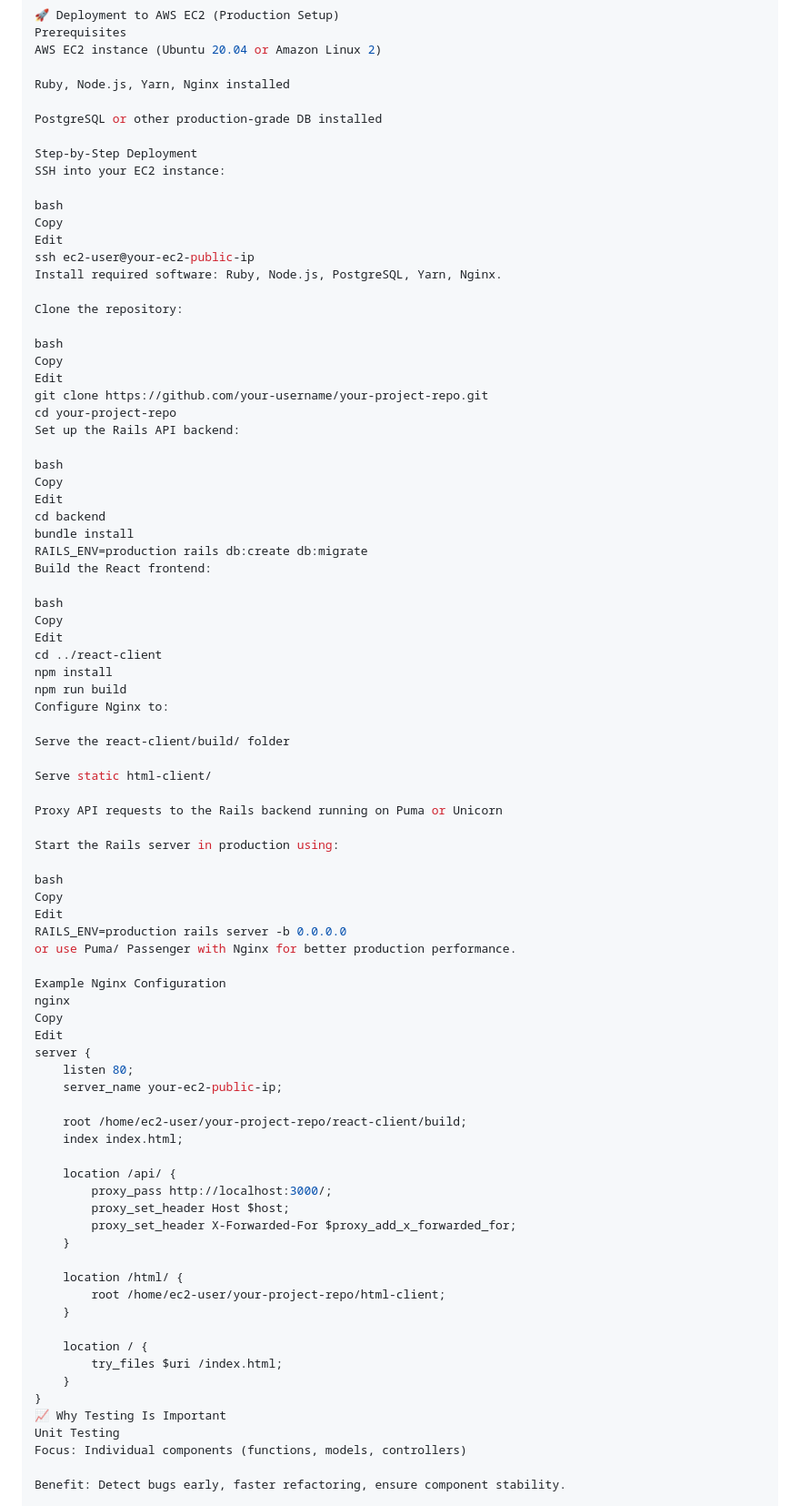
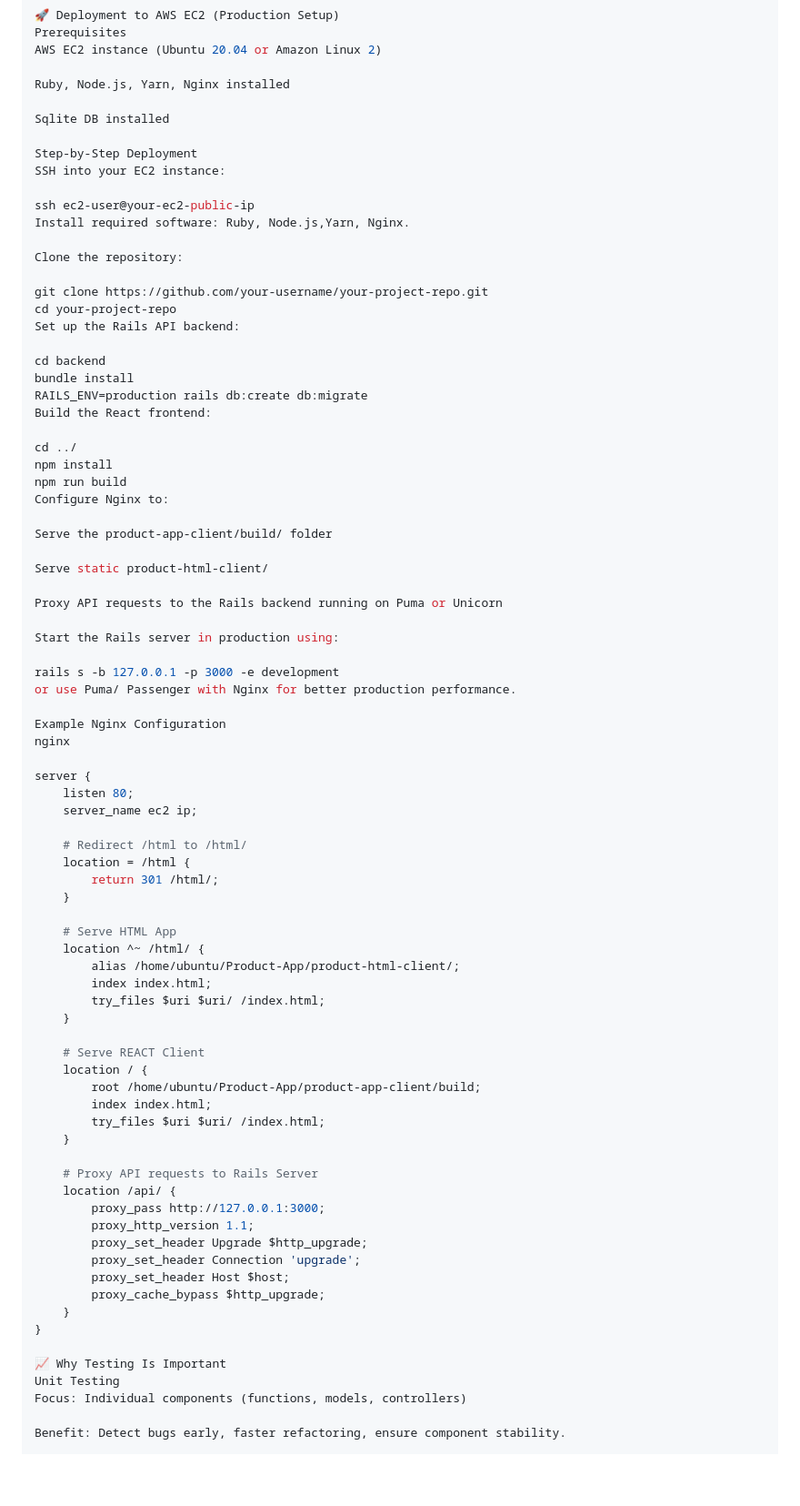
Before and after one commit to timosmukoko/Product-App, a Markdown page: README.md, the part around the change printed below. Shown: that part at 91% size. Rendered like a GitHub page; blank space fills up the shorter version.

Commit message:
upadted readme

```diff
--- a/README.md
+++ b/README.md
@@ -82,81 +82,78 @@ AWS EC2 instance (Ubuntu 20.04 or Amazon Linux 2)
 
 Ruby, Node.js, Yarn, Nginx installed
 
-PostgreSQL or other production-grade DB installed
+Sqlite DB installed
 
 Step-by-Step Deployment
 SSH into your EC2 instance:
 
-bash
-Copy
-Edit
 ssh ec2-user@your-ec2-public-ip
-Install required software: Ruby, Node.js, PostgreSQL, Yarn, Nginx.
+Install required software: Ruby, Node.js,Yarn, Nginx.
 
 Clone the repository:
 
-bash
-Copy
-Edit
 git clone https://github.com/your-username/your-project-repo.git
 cd your-project-repo
 Set up the Rails API backend:
 
-bash
-Copy
-Edit
 cd backend
 bundle install
 RAILS_ENV=production rails db:create db:migrate
 Build the React frontend:
 
-bash
-Copy
-Edit
-cd ../react-client
+cd ../
 npm install
 npm run build
 Configure Nginx to:
 
-Serve the react-client/build/ folder
+Serve the product-app-client/build/ folder
 
-Serve static html-client/
+Serve static product-html-client/
 
 Proxy API requests to the Rails backend running on Puma or Unicorn
 
 Start the Rails server in production using:
 
-bash
-Copy
-Edit
-RAILS_ENV=production rails server -b 0.0.0.0
+rails s -b 127.0.0.1 -p 3000 -e development
 or use Puma/ Passenger with Nginx for better production performance.
 
 Example Nginx Configuration
 nginx
-Copy
-Edit
+
 server {
     listen 80;
-    server_name your-ec2-public-ip;
+    server_name ec2 ip;
 
-    root /home/ec2-user/your-project-repo/react-client/build;
-    index index.html;
-
-    location /api/ {
-        proxy_pass http://localhost:3000/;
-        proxy_set_header Host $host;
-        proxy_set_header X-Forwarded-For $proxy_add_x_forwarded_for;
+    # Redirect /html to /html/
+    location = /html {
+        return 301 /html/;
     }
 
-    location /html/ {
-        root /home/ec2-user/your-project-repo/html-client;
+    # Serve HTML App
+    location ^~ /html/ {
+        alias /home/ubuntu/Product-App/product-html-client/;
+        index index.html;
+        try_files $uri $uri/ /index.html;
     }
 
+    # Serve REACT Client
     location / {
-        try_files $uri /index.html;
+        root /home/ubuntu/Product-App/product-app-client/build;
+        index index.html;
+        try_files $uri $uri/ /index.html;
+    }
+
+    # Proxy API requests to Rails Server
+    location /api/ {
+        proxy_pass http://127.0.0.1:3000;
+        proxy_http_version 1.1;
+        proxy_set_header Upgrade $http_upgrade;
+        proxy_set_header Connection 'upgrade';
+        proxy_set_header Host $host;
+        proxy_cache_bypass $http_upgrade;
     }
 }
+
 📈 Why Testing Is Important
 Unit Testing
 Focus: Individual components (functions, models, controllers)
```
Also changed, not shown: other parts of README.md (+7 -18 lines).
